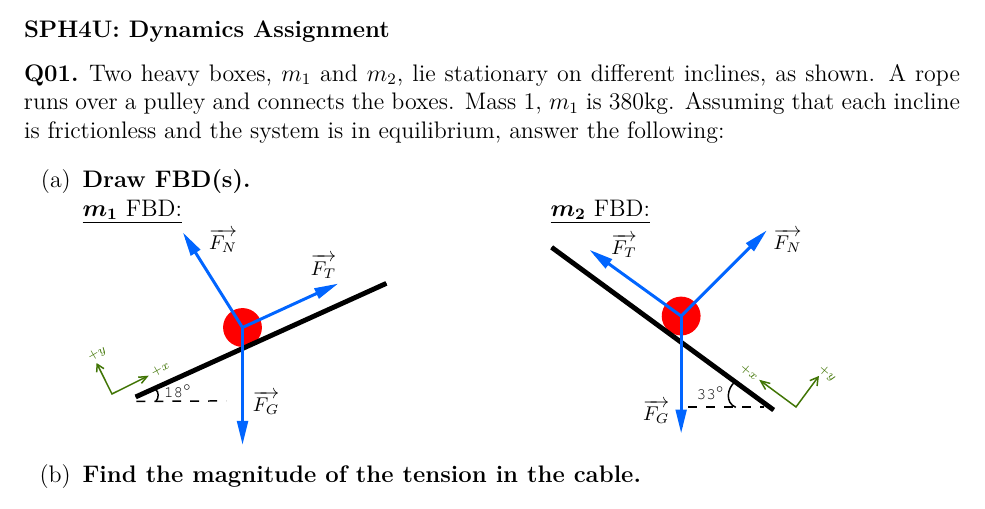
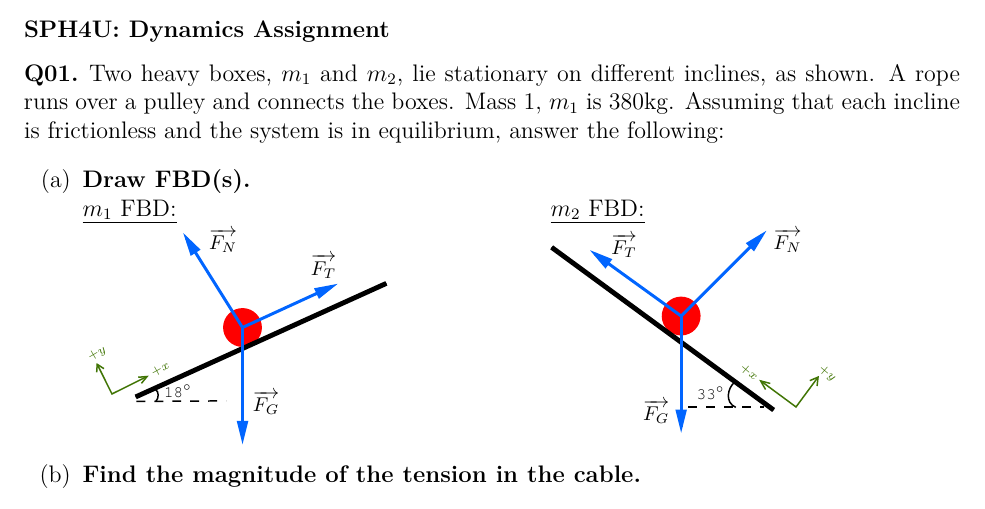
Before and after one commit to SiddharthN16/SPH4U, a LaTeX problem sheet (Dynamics Assignment/main.tex): part of page 1 of 3, cut so that both start at the same text. Compiled offline with pdfLaTeX.

Commit message:
updated diagrams

```diff
--- a/Dynamics Assignment/main.tex
+++ b/Dynamics Assignment/main.tex
@@ -14,12 +14,12 @@
 	\begin{enumerate}[(a)]
 		\item \textbf{Draw FBD(s).}\\
 		      \begin{minipage}[t]{.5\textwidth}
-			      \underline{\bm{$m_{1}$} FBD:}
-			      \input{q1_fbd_a.tex}
+			      \underline{$m_{1}$ FBD:}
+			      \input{./Diagrams/q1_fbd_a.tex}
 		      \end{minipage}%
 		      \begin{minipage}[t]{.5\textwidth}
-			      \underline{\bm{$m_{2}$} FBD:}
-			      \input{q1_fbd_b.tex}
+			      \underline{$m_{2}$ FBD:}
+			      \input{./Diagrams/q1_fbd_b.tex}
 		      \end{minipage}
 
 		\item \textbf{Find the magnitude of the tension in the cable.}\\
```
Also changed, not shown: Dynamics Assignment/Diagrams/q1_fbd_a.tex (renamed from Dynamics Assignment/q1_fbd_a.tex), Dynamics Assignment/Diagrams/q1_fbd_b.tex (renamed from Dynamics Assignment/q1_fbd_b.tex), Dynamics Assignment/Diagrams/q3_fbd.tex (renamed from Dynamics Assignment/q3_fbd.tex), Dynamics Assignment/main.pdf, Dynamics Assignment/main.tex (2 more changed lines).
